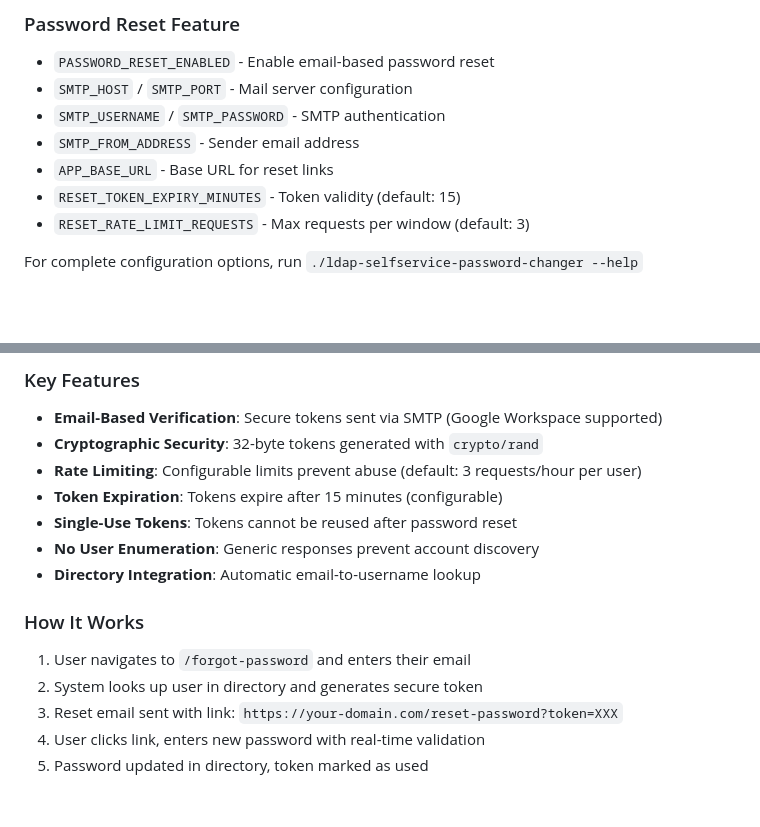
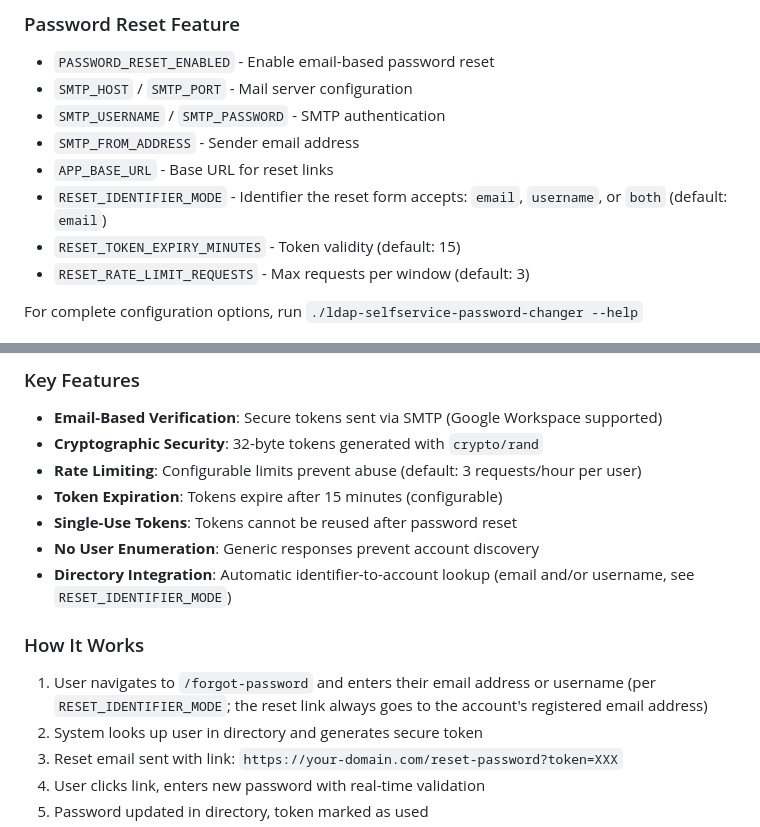
Before and after one commit to netresearch/ldap-selfservice-password-changer, a Markdown page: README.md, 2 parts joined by grey strips. Rendered like a GitHub page; blank space fills up the shorter version.

Commit message:
docs: describe RESET_IDENTIFIER_MODE in deployment, README, security docs
Signed-off-by: Sebastian Mendel <info@sebastianmendel.de>

```diff
--- a/README.md
+++ b/README.md
@@ -106,6 +106,7 @@ GopherPass is configured via environment variables or command-line flags. Key se
 - `SMTP_USERNAME` / `SMTP_PASSWORD` - SMTP authentication
 - `SMTP_FROM_ADDRESS` - Sender email address
 - `APP_BASE_URL` - Base URL for reset links
+- `RESET_IDENTIFIER_MODE` - Identifier the reset form accepts: `email`, `username`, or `both` (default: `email`)
 - `RESET_TOKEN_EXPIRY_MINUTES` - Token validity (default: 15)
 - `RESET_RATE_LIMIT_REQUESTS` - Max requests per window (default: 3)
 
@@ -123,11 +124,11 @@ The password reset feature allows users to reset forgotten passwords via secure
 - **Token Expiration**: Tokens expire after 15 minutes (configurable)
 - **Single-Use Tokens**: Tokens cannot be reused after password reset
 - **No User Enumeration**: Generic responses prevent account discovery
-- **Directory Integration**: Automatic email-to-username lookup
+- **Directory Integration**: Automatic identifier-to-account lookup (email and/or username, see `RESET_IDENTIFIER_MODE`)
 
 ### How It Works
 
-1. User navigates to `/forgot-password` and enters their email
+1. User navigates to `/forgot-password` and enters their email address or username (per `RESET_IDENTIFIER_MODE`; the reset link always goes to the account's registered email address)
 2. System looks up user in directory and generates secure token
 3. Reset email sent with link: `https://your-domain.com/reset-password?token=XXX`
 4. User clicks link, enters new password with real-time validation
```
Also changed, not shown: docs/deployment.md (+6 -0 lines), docs/security.md (+8 -8 lines).
